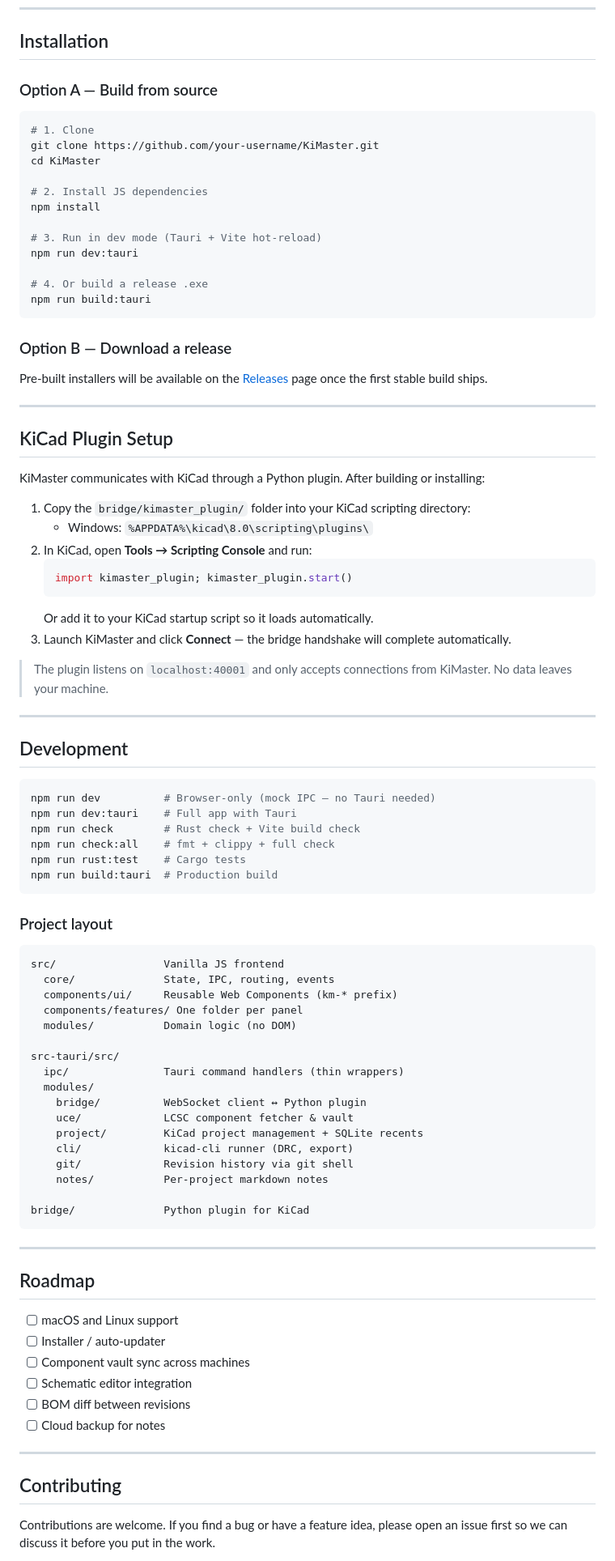
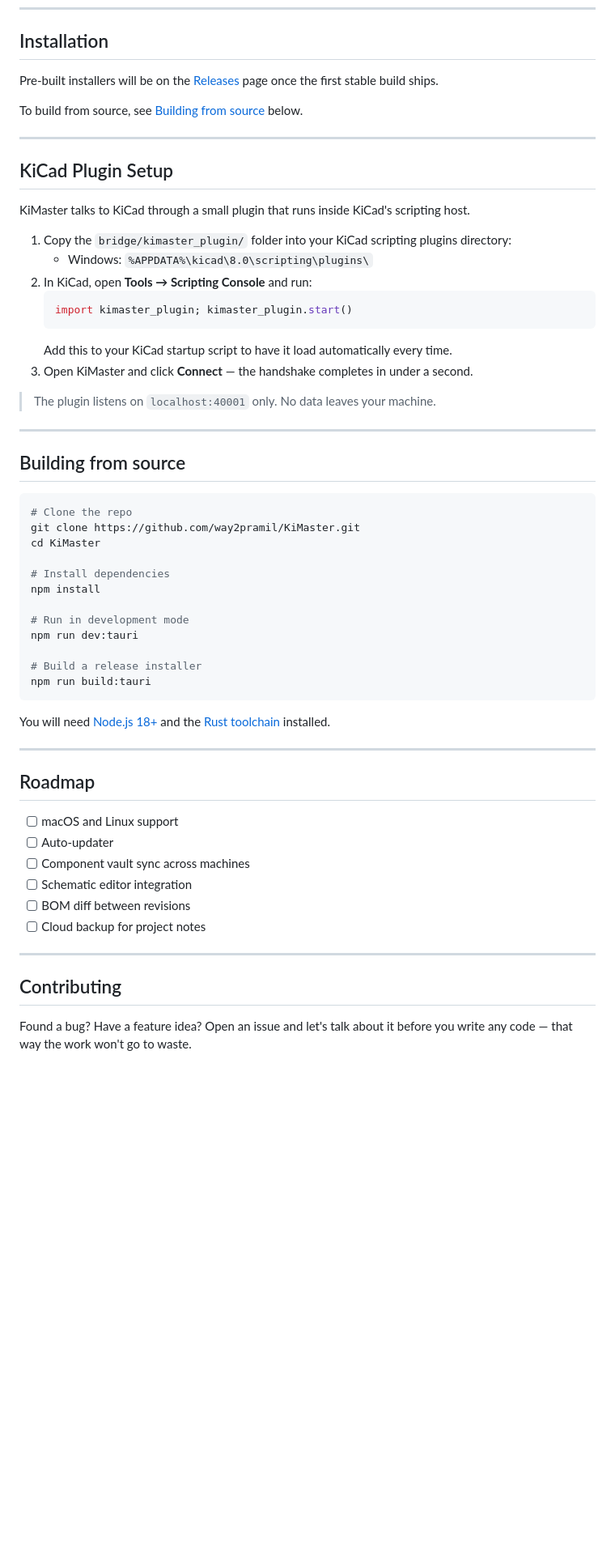
Before and after one commit to way2pramil/KiMaster, a Markdown page: README.md, the part around one of its changes. Shown at 81% size. Rendered like a GitHub page; blank space fills up the shorter version.

Commit message:
docs: rewrite README — remove tech stack, humanise tone

````diff
--- a/README.md
+++ b/README.md
@@ -75,93 +60,62 @@ Markdown notes scoped to each project. Auto-saved, always available.
 
 ## Installation
 
-### Option A — Build from source
+Pre-built installers will be on the [Releases](../../releases) page once the first stable build ships.
 
-```bash
-# 1. Clone
-git clone https://github.com/your-username/KiMaster.git
-cd KiMaster
-
-# 2. Install JS dependencies
-npm install
-
-# 3. Run in dev mode (Tauri + Vite hot-reload)
-npm run dev:tauri
-
-# 4. Or build a release .exe
-npm run build:tauri
-```
-
-### Option B — Download a release
-
-Pre-built installers will be available on the [Releases](../../releases) page once the first stable build ships.
+To build from source, see [Building from source](#building-from-source) below.
 
 ---
 
 ## KiCad Plugin Setup
 
-KiMaster communicates with KiCad through a Python plugin. After building or installing:
+KiMaster talks to KiCad through a small plugin that runs inside KiCad's scripting host.
 
-1. Copy the `bridge/kimaster_plugin/` folder into your KiCad scripting directory:
+1. Copy the `bridge/kimaster_plugin/` folder into your KiCad scripting plugins directory:
    - Windows: `%APPDATA%\kicad\8.0\scripting\plugins\`
 2. In KiCad, open **Tools → Scripting Console** and run:
    ```python
    import kimaster_plugin; kimaster_plugin.start()
    ```
-   Or add it to your KiCad startup script so it loads automatically.
-3. Launch KiMaster and click **Connect** — the bridge handshake will complete automatically.
+   Add this to your KiCad startup script to have it load automatically every time.
+3. Open KiMaster and click **Connect** — the handshake completes in under a second.
 
-> The plugin listens on `localhost:40001` and only accepts connections from KiMaster. No data leaves your machine.
+> The plugin listens on `localhost:40001` only. No data leaves your machine.
 
 ---
 
-## Development
+## Building from source
 
 ```bash
-npm run dev          # Browser-only (mock IPC — no Tauri needed)
-npm run dev:tauri    # Full app with Tauri
-npm run check        # Rust check + Vite build check
-npm run check:all    # fmt + clippy + full check
-npm run rust:test    # Cargo tests
-npm run build:tauri  # Production build
+# Clone the repo
+git clone https://github.com/way2pramil/KiMaster.git
+cd KiMaster
+
+# Install dependencies
+npm install
+
+# Run in development mode
+npm run dev:tauri
+
+# Build a release installer
+npm run build:tauri
 ```
 
-### Project layout
-
-```
-src/                 Vanilla JS frontend
-  core/              State, IPC, routing, events
-  components/ui/     Reusable Web Components (km-* prefix)
-  components/features/ One folder per panel
-  modules/           Domain logic (no DOM)
-
-src-tauri/src/
-  ipc/               Tauri command handlers (thin wrappers)
-  modules/
-    bridge/          WebSocket client ↔ Python plugin
-    uce/             LCSC component fetcher & vault
-    project/         KiCad project management + SQLite recents
-    cli/             kicad-cli runner (DRC, export)
-    git/             Revision history via git shell
-    notes/           Per-project markdown notes
-
-bridge/              Python plugin for KiCad
-```
+You will need [Node.js 18+](https://nodejs.org/) and the [Rust toolchain](https://rustup.rs/) installed.
 
 ---
 
 ## Roadmap
 
 - [ ] macOS and Linux support
-- [ ] Installer / auto-updater
+- [ ] Auto-updater
 - [ ] Component vault sync across machines
 - [ ] Schematic editor integration
 - [ ] BOM diff between revisions
-- [ ] Cloud backup for notes
+- [ ] Cloud backup for project notes
 
 ---
 
 ## Contributing
 
-Contributions are welcome. If you find a bug or have a feature idea, please open an issue first so we can discuss it before you put in the work.
+Found a bug? Have a feature idea? Open an issue and let's talk about it before you write any code — that way the work won't go to waste.
 
````
Also changed, not shown: other parts of README.md (+24 -42 lines).
